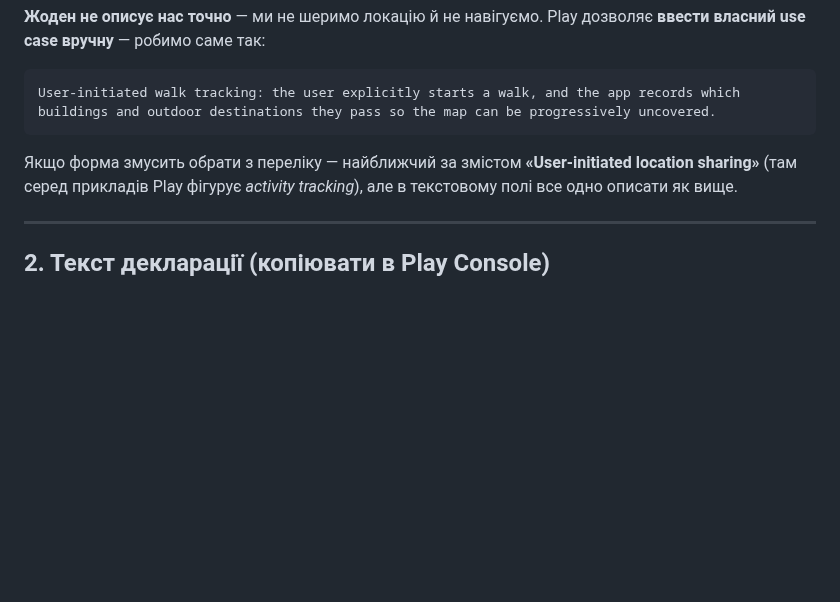
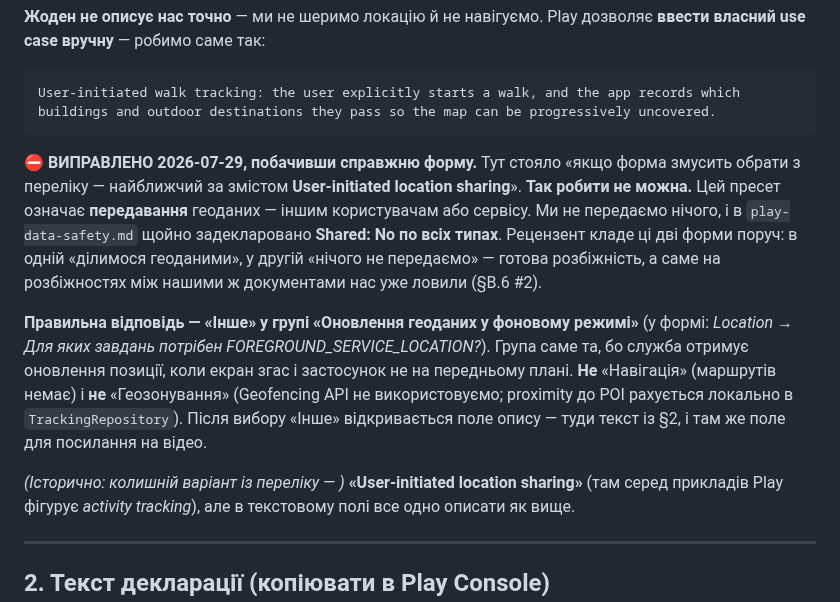
Before and after one commit to semden-info/streif-docs, a Markdown page: docs/play-fgs-declaration.md, the part around the change. Rendered like a GitHub page; blank space fills up the shorter version.

````diff
--- a/docs/play-fgs-declaration.md
+++ b/docs/play-fgs-declaration.md
@@ -40,7 +40,21 @@ User-initiated walk tracking: the user explicitly starts a walk, and the app rec
 buildings and outdoor destinations they pass so the map can be progressively uncovered.
 ```
 
-Якщо форма змусить обрати з переліку — найближчий за змістом **«User-initiated location sharing»**
+⛔ **ВИПРАВЛЕНО 2026-07-29, побачивши справжню форму.** Тут стояло «якщо форма змусить обрати з
+переліку — найближчий за змістом **User-initiated location sharing**». **Так робити не можна.**
+Цей пресет означає **передавання** геоданих — іншим користувачам або сервісу. Ми не передаємо нічого,
+і в `play-data-safety.md` щойно задекларовано **Shared: No по всіх типах**. Рецензент кладе ці дві
+форми поруч: в одній «ділимося геоданими», у другій «нічого не передаємо» — готова розбіжність, а
+саме на розбіжностях між нашими ж документами нас уже ловили (§B.6 #2).
+
+**Правильна відповідь — «Інше» у групі «Оновлення геоданих у фоновому режимі»** (у формі: *Location →
+Для яких завдань потрібен FOREGROUND_SERVICE_LOCATION?*). Група саме та, бо служба отримує оновлення
+позиції, коли екран згас і застосунок не на передньому плані. **Не** «Навігація» (маршрутів немає) і
+**не** «Геозонування» (Geofencing API не використовуємо; proximity до POI рахується локально в
+`TrackingRepository`). Після вибору «Інше» відкривається поле опису — туди текст із §2, і там же
+поле для посилання на відео.
+
+*(Історично: колишній варіант із переліку — )* **«User-initiated location sharing»**
 (там серед прикладів Play фігурує *activity tracking*), але в текстовому полі все одно описати як вище.
 
 ---
````
Also changed, not shown: docs/release-checklist.md (+20 -0 lines).
